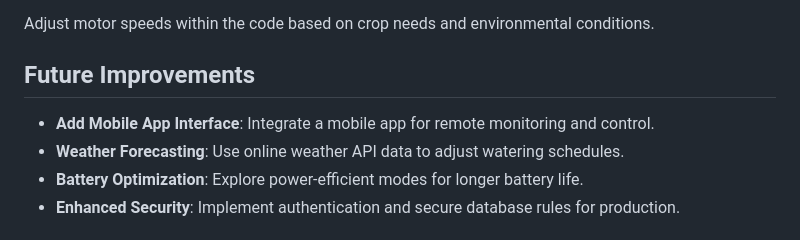
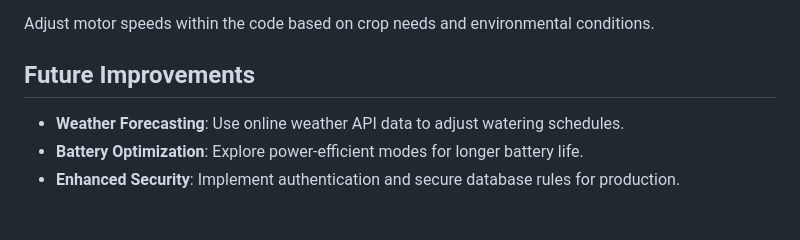
Before and after one commit to pratz222/Crop-Specific-Smart-Irrigation-System-with-IoT, a Markdown page: README.md, the part around the change. Rendered like a GitHub page.

```diff
--- a/README.md
+++ b/README.md
@@ -130,7 +130,6 @@ Adjust motor speeds within the code based on crop needs and environmental condit
 
 ## Future Improvements
 
-- **Add Mobile App Interface**: Integrate a mobile app for remote monitoring and control.
 - **Weather Forecasting**: Use online weather API data to adjust watering schedules.
 - **Battery Optimization**: Explore power-efficient modes for longer battery life.
 - **Enhanced Security**: Implement authentication and secure database rules for production.
```
